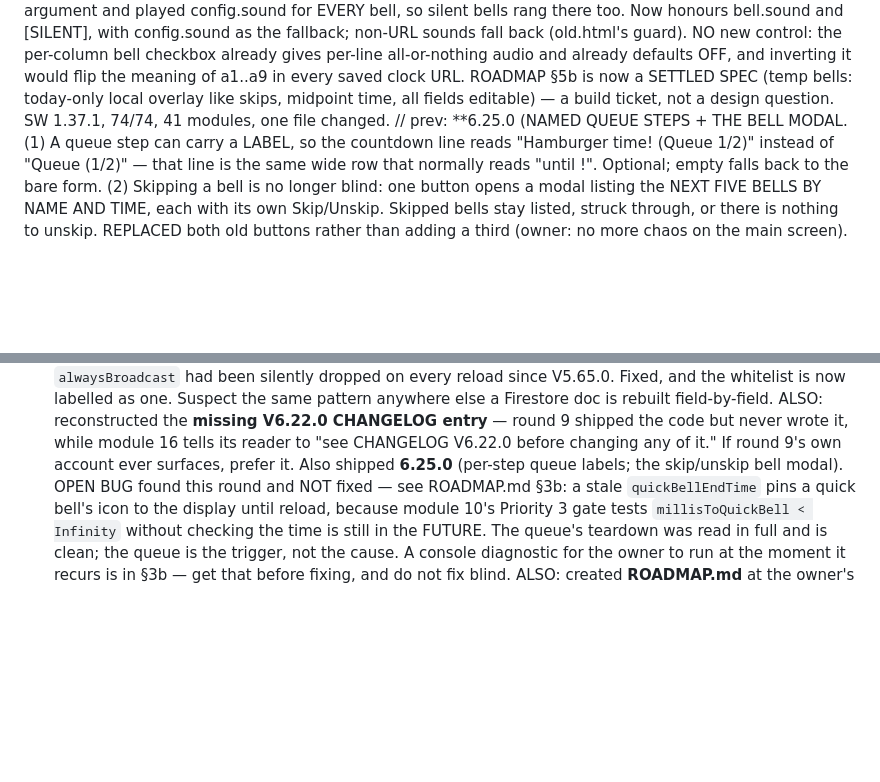
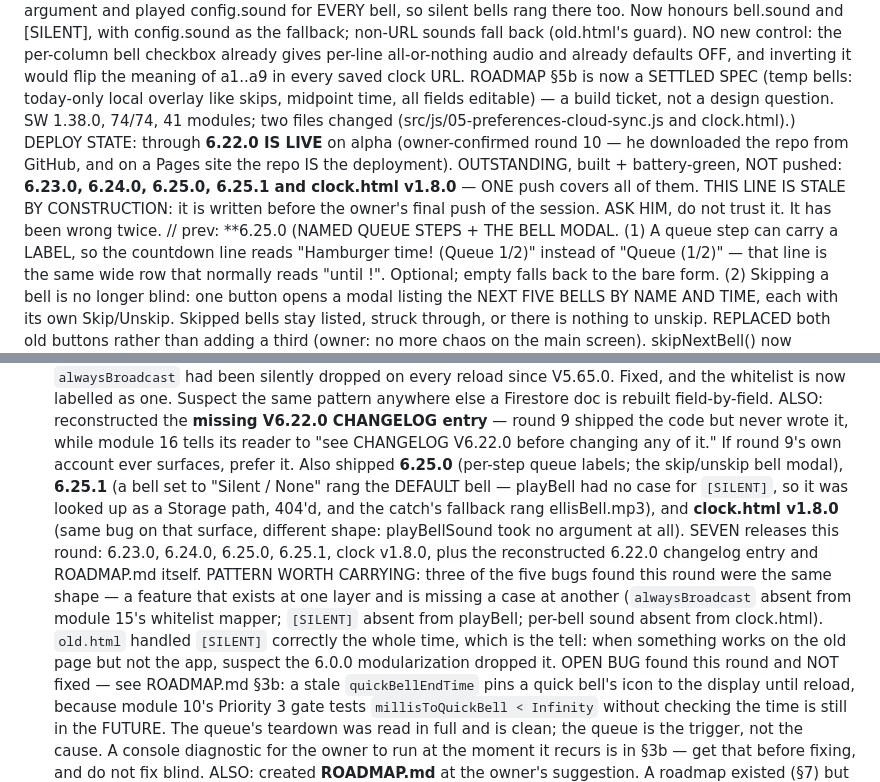
Before and after one commit to misterwilson37/ellisTestBell2, a Markdown page: HANDOFF.md, 2 parts joined by grey strips. Drawn GitHub-style; blank space fills up the shorter version.

```diff
--- a/HANDOFF.md
+++ b/HANDOFF.md
@@ -19,7 +19,14 @@ per-column bell checkbox already gives per-line all-or-nothing audio and already
 defaults OFF, and inverting it would flip the meaning of a1..a9 in every saved
 clock URL. ROADMAP §5b is now a SETTLED SPEC (temp bells: today-only local
 overlay like skips, midpoint time, all fields editable) — a build ticket, not a
-design question. SW 1.37.1, 74/74, 41 modules, one file changed.
+design question. SW 1.38.0, 74/74, 41 modules; two files changed
+(src/js/05-preferences-cloud-sync.js and clock.html).)
+DEPLOY STATE: through **6.22.0 IS LIVE** on alpha (owner-confirmed round 10 — he
+downloaded the repo from GitHub, and on a Pages site the repo IS the deployment).
+OUTSTANDING, built + battery-green, NOT pushed: **6.23.0, 6.24.0, 6.25.0, 6.25.1
+and clock.html v1.8.0** — ONE push covers all of them.
+THIS LINE IS STALE BY CONSTRUCTION: it is written before the owner's final push
+of the session. ASK HIM, do not trust it. It has been wrong twice.
 // prev: **6.25.0 (NAMED QUEUE STEPS + THE BELL
 MODAL. (1) A queue step can carry a LABEL, so the countdown line reads
 "Hamburger time! (Queue 1/2)" instead of "Queue (1/2)" — that line is the same
@@ -1172,7 +1179,19 @@ off-limits.) Rounds 1–2 predate this log and went unnamed.
   the code but never wrote it, while module 16 tells its reader to "see CHANGELOG
   V6.22.0 before changing any of it." If round 9's own account ever surfaces,
   prefer it.
-  Also shipped **6.25.0** (per-step queue labels; the skip/unskip bell modal).
+  Also shipped **6.25.0** (per-step queue labels; the skip/unskip bell modal),
+  **6.25.1** (a bell set to "Silent / None" rang the DEFAULT bell — playBell had
+  no case for `[SILENT]`, so it was looked up as a Storage path, 404'd, and the
+  catch's fallback rang ellisBell.mp3), and **clock.html v1.8.0** (same bug on
+  that surface, different shape: playBellSound took no argument at all).
+  SEVEN releases this round: 6.23.0, 6.24.0, 6.25.0, 6.25.1, clock v1.8.0, plus
+  the reconstructed 6.22.0 changelog entry and ROADMAP.md itself.
+  PATTERN WORTH CARRYING: three of the five bugs found this round were the same
+  shape — a feature that exists at one layer and is missing a case at another
+  (`alwaysBroadcast` absent from module 15's whitelist mapper; `[SILENT]` absent
+  from playBell; per-bell sound absent from clock.html). `old.html` handled
+  `[SILENT]` correctly the whole time, which is the tell: when something works on
+  the old page but not the app, suspect the 6.0.0 modularization dropped it.
   OPEN BUG found this round and NOT fixed — see ROADMAP.md §3b: a stale
   `quickBellEndTime` pins a quick bell's icon to the display until reload,
   because module 10's Priority 3 gate tests `millisToQuickBell < Infinity`
```
Also changed, not shown: README.md (+2 -2 lines), ROADMAP.md (+6 -6 lines).
